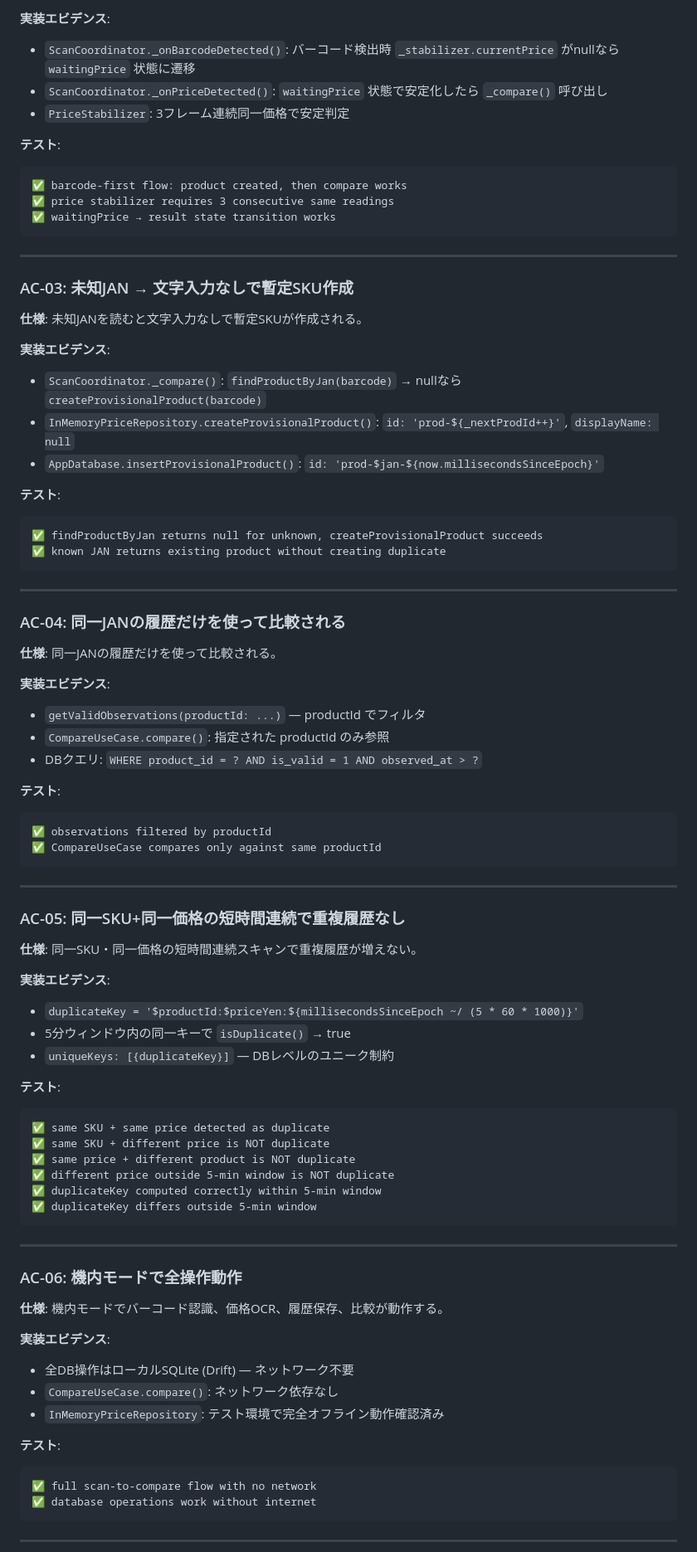
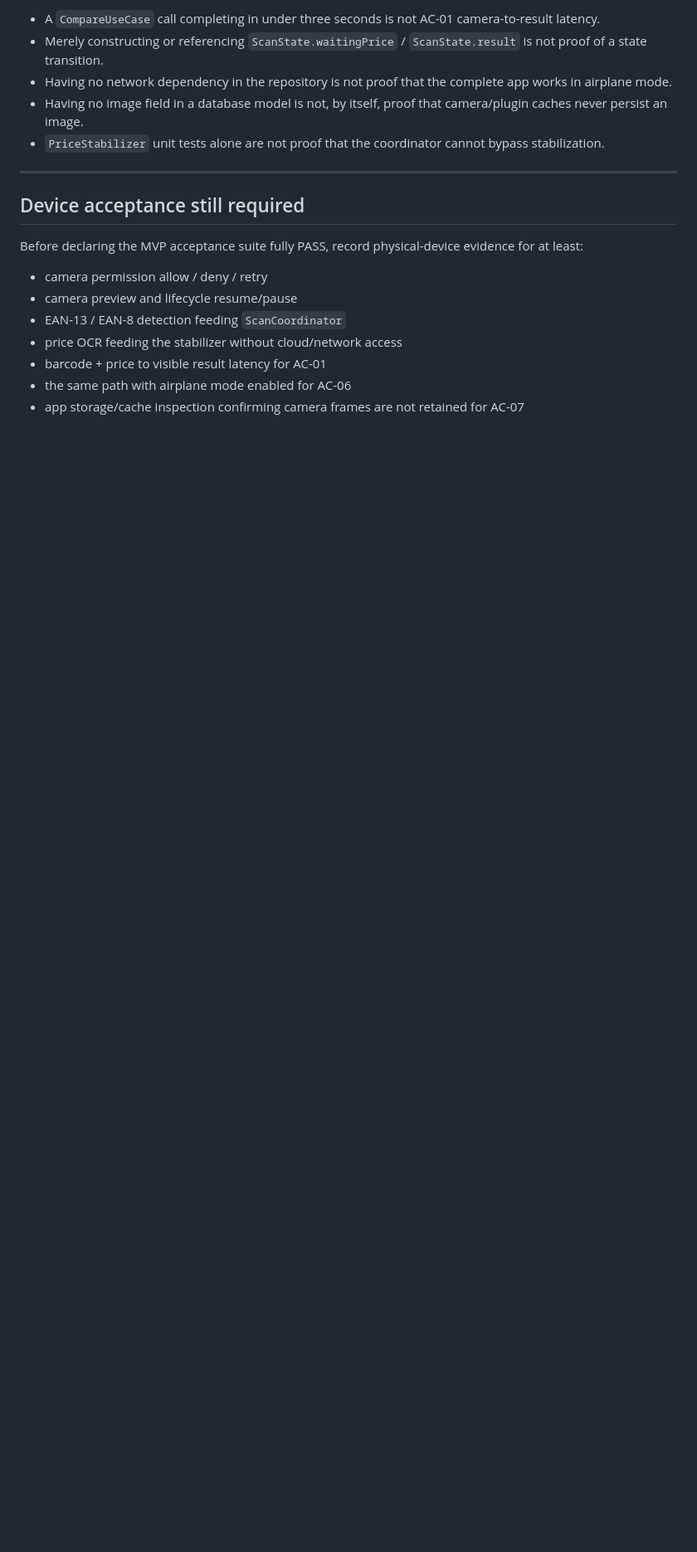
Before and after one commit to kaenozu/selfcheck, a Markdown page: AC_VALIDATION_REPORT.md, the part around one of its changes. Shown at 83% size. Rendered like a GitHub page; blank space fills up the shorter version.

Commit message:
docs: make AC validation evidence fail-closed (#10)

````diff
--- a/AC_VALIDATION_REPORT.md
+++ b/AC_VALIDATION_REPORT.md
@@ -50,87 +47,21 @@
 
-**実装エビデンス**:
-- `ScanCoordinator._onBarcodeDetected()`: バーコード検出時 `_stabilizer.currentPrice` がnullなら `waitingPrice` 状態に遷移
-- `ScanCoordinator._onPriceDetected()`: `waitingPrice` 状態で安定化したら `_compare()` 呼び出し
-- `PriceStabilizer`: 3フレーム連続同一価格で安定判定
-
-**テスト**:
-```
-✅ barcode-first flow: product created, then compare works
-✅ price stabilizer requires 3 consecutive same readings
-✅ waitingPrice → result state transition works
-```
+- A `CompareUseCase` call completing in under three seconds is not AC-01 camera-to-result latency.
+- Merely constructing or referencing `ScanState.waitingPrice` / `ScanState.result` is not proof of a state transition.
+- Having no network dependency in the repository is not proof that the complete app works in airplane mode.
+- Having no image field in a database model is not, by itself, proof that camera/plugin caches never persist an image.
+- `PriceStabilizer` unit tests alone are not proof that the coordinator cannot bypass stabilization.
 
 ---
 
-### AC-03: 未知JAN → 文字入力なしで暫定SKU作成
+## Device acceptance still required
 
-**仕様**: 未知JANを読むと文字入力なしで暫定SKUが作成される。
+Before declaring the MVP acceptance suite fully PASS, record physical-device evidence for at least:
 
-**実装エビデンス**:
-- `ScanCoordinator._compare()`: `findProductByJan(barcode)` → nullなら `createProvisionalProduct(barcode)`
-- `InMemoryPriceRepository.createProvisionalProduct()`: `id: 'prod-${_nextProdId++}'`, `displayName: null`
-- `AppDatabase.insertProvisionalProduct()`: `id: 'prod-$jan-${now.millisecondsSinceEpoch}'`
+- camera permission allow / deny / retry
+- camera preview and lifecycle resume/pause
+- EAN-13 / EAN-8 detection feeding `ScanCoordinator`
+- price OCR feeding the stabilizer without cloud/network access
+- barcode + price to visible result latency for AC-01
+- the same path with airplane mode enabled for AC-06
+- app storage/cache inspection confirming camera frames are not retained for AC-07
 
-**テスト**:
-```
-✅ findProductByJan returns null for unknown, createProvisionalProduct succeeds
-✅ known JAN returns existing product without creating duplicate
-```
-
----
-
-### AC-04: 同一JANの履歴だけを使って比較される
-
-**仕様**: 同一JANの履歴だけを使って比較される。
-
-**実装エビデンス**:
-- `getValidObservations(productId: ...)` — productId でフィルタ
-- `CompareUseCase.compare()`: 指定された productId のみ参照
-- DBクエリ: `WHERE product_id = ? AND is_valid = 1 AND observed_at > ?`
-
-**テスト**:
-```
-✅ observations filtered by productId
-✅ CompareUseCase compares only against same productId
-```
-
----
-
-### AC-05: 同一SKU+同一価格の短時間連続で重複履歴なし
-
-**仕様**: 同一SKU・同一価格の短時間連続スキャンで重複履歴が増えない。
-
-**実装エビデンス**:
-- `duplicateKey = '$productId:$priceYen:${millisecondsSinceEpoch ~/ (5 * 60 * 1000)}'`
-- 5分ウィンドウ内の同一キーで `isDuplicate()` → true
-- `uniqueKeys: [{duplicateKey}]` — DBレベルのユニーク制約
-
-**テスト**:
-```
-✅ same SKU + same price detected as duplicate
-✅ same SKU + different price is NOT duplicate
-✅ same price + different product is NOT duplicate
-✅ different price outside 5-min window is NOT duplicate
-✅ duplicateKey computed correctly within 5-min window
-✅ duplicateKey differs outside 5-min window
-```
-
----
-
-### AC-06: 機内モードで全操作動作
-
-**仕様**: 機内モードでバーコード認識、価格OCR、履歴保存、比較が動作する。
-
-**実装エビデンス**:
-- 全DB操作はローカルSQLite (Drift) — ネットワーク不要
-- `CompareUseCase.compare()`: ネットワーク依存なし
-- `InMemoryPriceRepository`: テスト環境で完全オフライン動作確認済み
-
-**テスト**:
-```
-✅ full scan-to-compare flow with no network
-✅ database operations work without internet
-```
-
----
-
````
Also changed, not shown: other parts of AC_VALIDATION_REPORT.md (+32 -171 lines).
